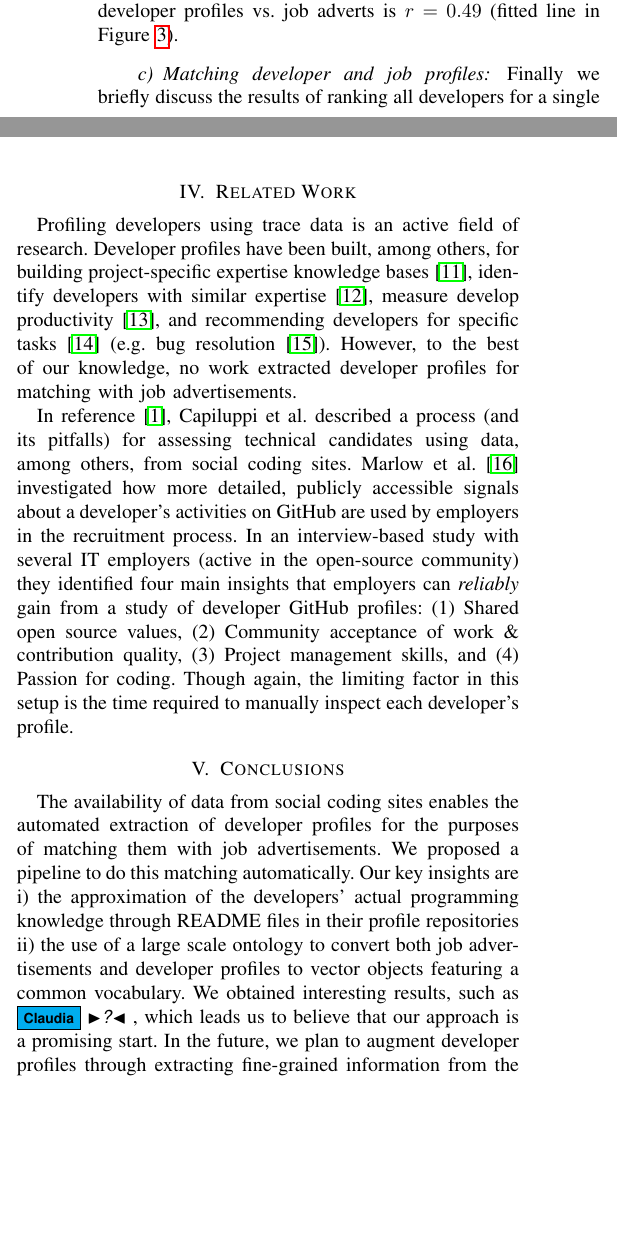
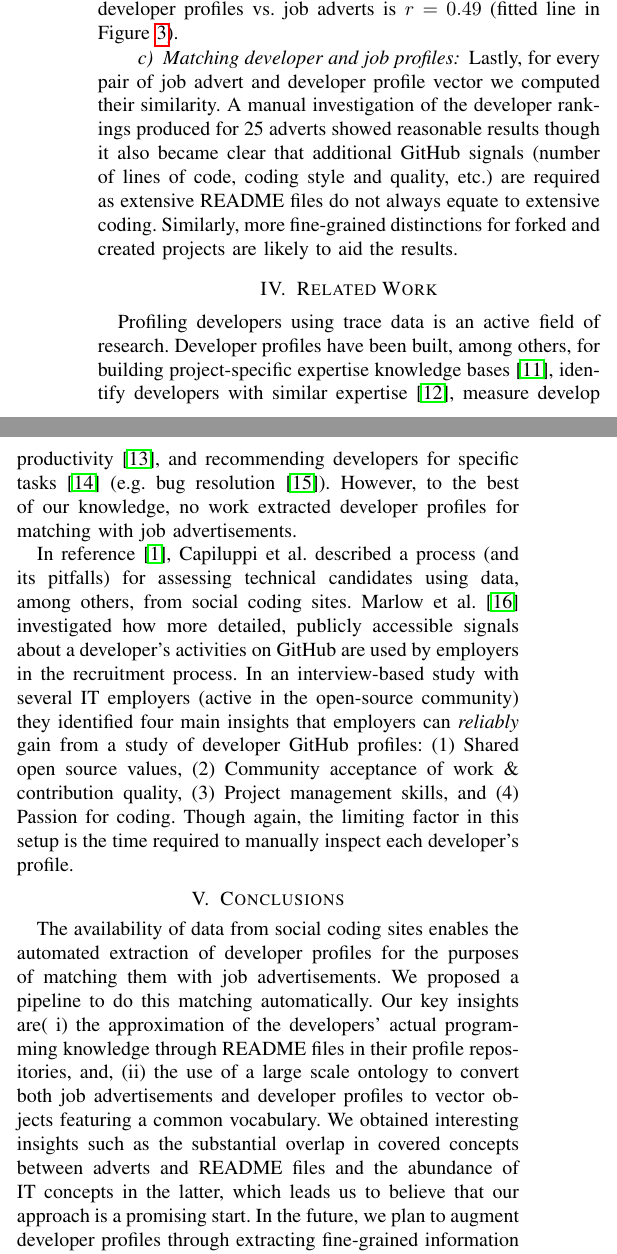
Before and after one commit to gousiosg/dev-profiles, a LaTeX paper (latex/dev-profiles.tex): two parts of the columns of page 4 of 5, joined at a grey line, cut so that both start at the same text, the shorter picture padded with empty space. Compiled offline with pdfLaTeX.

Commit message:
Finalized result section

```diff
--- a/latex/dev-profiles.tex
+++ b/latex/dev-profiles.tex
@@ -397,10 +398,9 @@ Total number of distinct IT entities found	& $764$\\
 \end{table}
 
 
-
 \paragraph{Matching developer and job profiles}
 
-Finally we briefly discuss the results of ranking all developers for a single
+Lastly, for every pair of job advert and developer profile vector we computed their similarity. A manual investigation of the developer rankings produced for 25 adverts showed reasonable results though it also became clear that additional GitHub signals (number of lines of code, coding style and quality, etc.) are required as extensive README files do not always equate to extensive coding. Similarly, more fine-grained distinctions for forked and created projects are likely to aid the results.
 
 
 \section{Related Work}
@@ -430,13 +430,12 @@ setup is the time required to manually inspect each developer's profile.
 The availability of data from social coding sites enables the automated
 extraction of developer profiles for the purposes of matching them with job
 advertisements. We proposed a pipeline to do this matching automatically.  Our
-key insights are i) the approximation of the developers' actual programming
-knowledge through README files in their profile repositories ii) the use of a
+key insights are( i) the approximation of the developers' actual programming
+knowledge through README files in their profile repositories, and, (ii) the use of a
 large scale ontology to convert both job advertisements and developer profiles
 to vector objects featuring a common vocabulary. We obtained interesting
-results, such as\claudia{?}, which leads us to believe that our approach is a
-promising start. In the future, we plan to augment developer profiles through
-extracting fine-grained information from the source code and build files for
+insights such as the substantial overlap in covered concepts between adverts and README files and the abundance of IT concepts in the latter, which leads us to believe that our approach is a
+promising start. In the future, we plan to augment developer profiles through extracting fine-grained information from the source code and build files for
 their repositories.
 
 \bibliographystyle{IEEEtran}
```
Also changed, not shown: latex/dev-profiles.pdf, latex/dev-profiles.tex (13 more changed lines).
